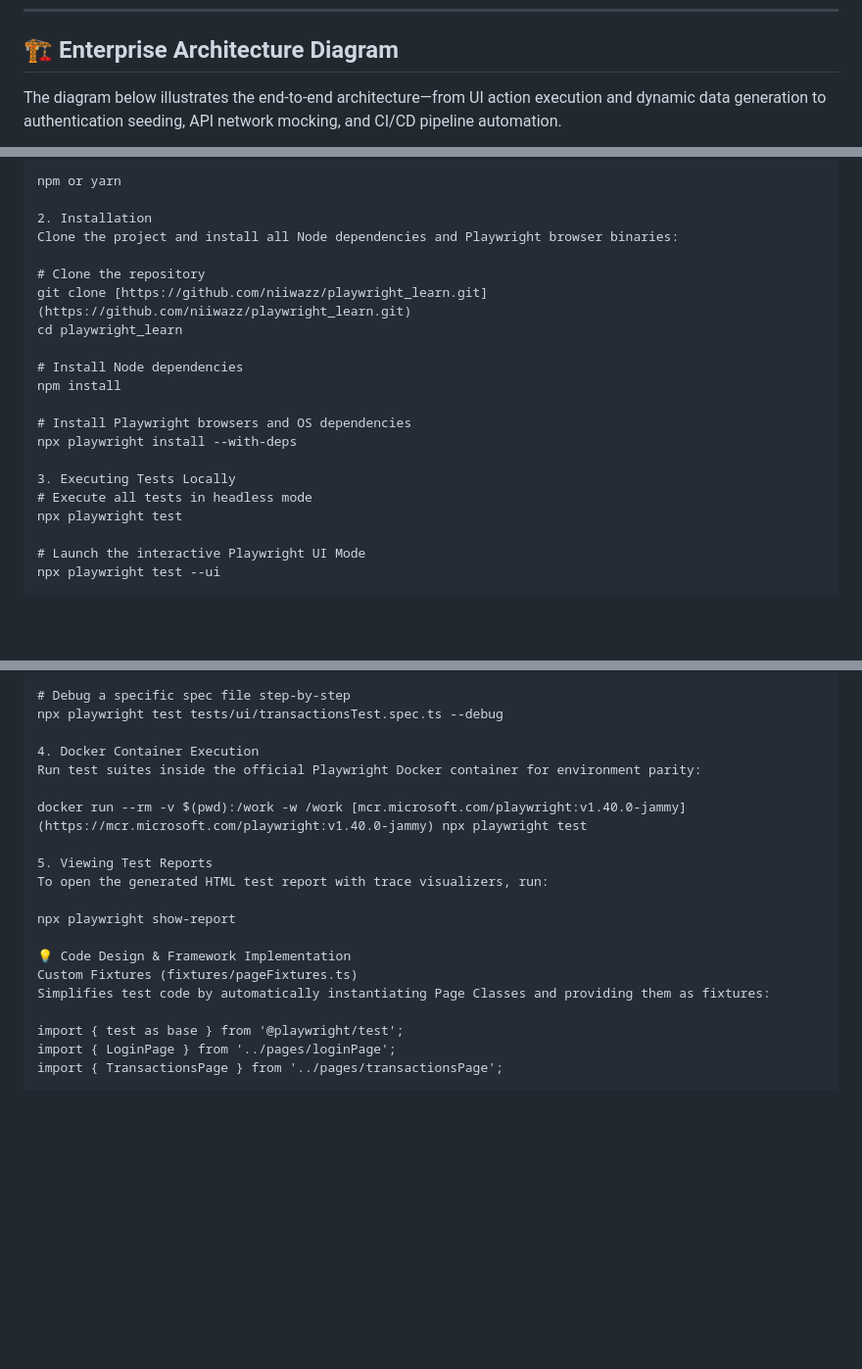
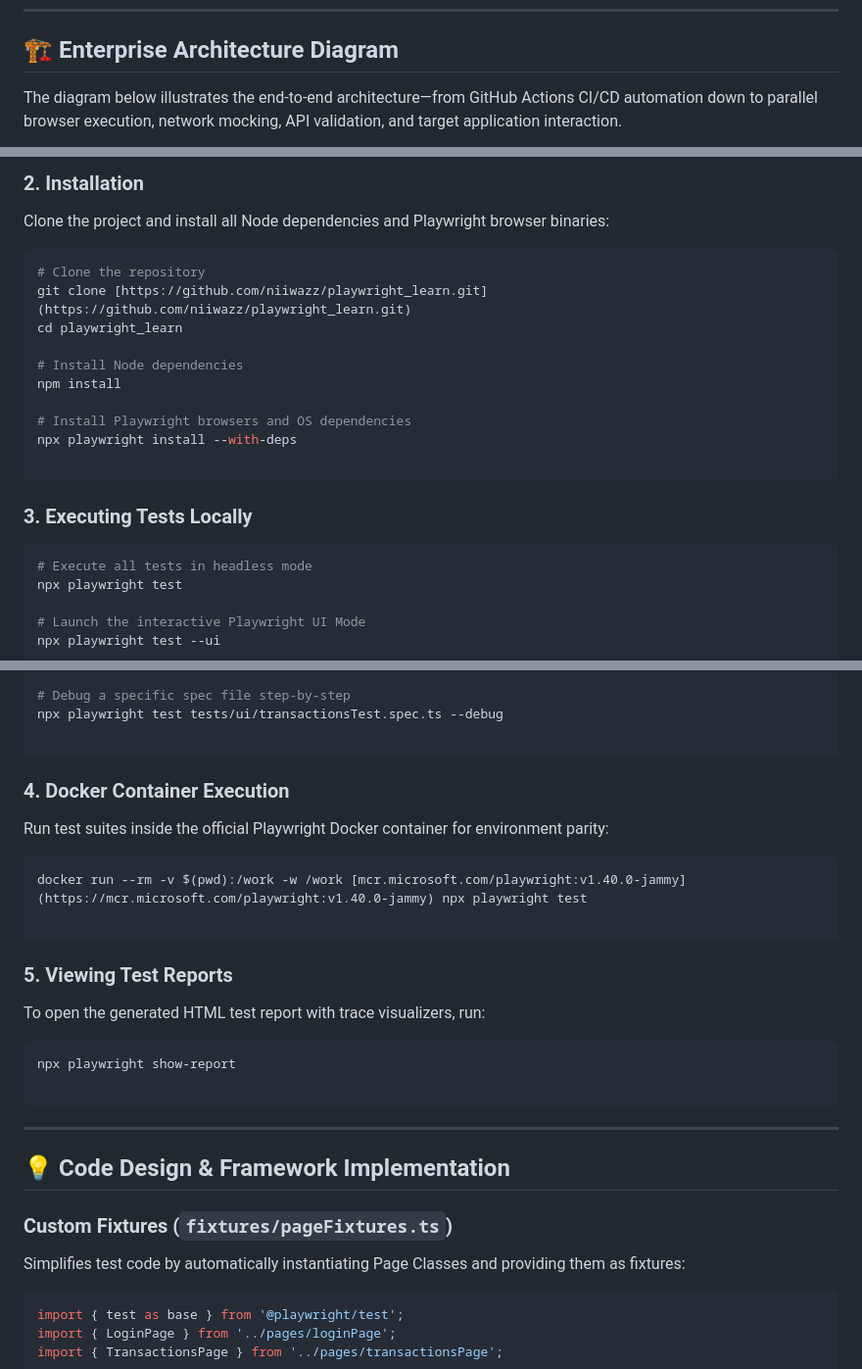
Before and after one commit to niiwazz/playwright_learn, a Markdown page: README.MD, 3 parts joined by grey strips. Shown at 98% size. Rendered like a GitHub page; blank space fills up the shorter version.

````diff
--- a/README.MD
+++ b/README.MD
@@ -6,5 +6,5 @@ An enterprise-grade, scalable End-to-End (E2E) and API testing framework designe
 
 ## 🏗️ Enterprise Architecture Diagram
 
-The diagram below illustrates the end-to-end architecture—from UI action execution and dynamic data generation to authentication seeding, API network mocking, and CI/CD pipeline automation.
+The diagram below illustrates the end-to-end architecture—from GitHub Actions CI/CD automation down to parallel browser execution, network mocking, API validation, and target application interaction.
 
@@ -107,9 +150,9 @@ Node.js (v18.0.0 or higher)
 
-npm or yarn
+### 2. Installation
 
-2. Installation
 Clone the project and install all Node dependencies and Playwright browser binaries:
 
+```bash
 # Clone the repository
 git clone [https://github.com/niiwazz/playwright_learn.git](https://github.com/niiwazz/playwright_learn.git)
 cd playwright_learn
@@ -120,7 +163,11 @@ npm install
 # Install Playwright browsers and OS dependencies
 npx playwright install --with-deps
 
-3. Executing Tests Locally
+```
+
+### 3. Executing Tests Locally
+
+```bash
 # Execute all tests in headless mode
 npx playwright test
 
@@ -142,20 +189,35 @@ npx playwright test --project=chromium
 # Debug a specific spec file step-by-step
 npx playwright test tests/ui/transactionsTest.spec.ts --debug
 
-4. Docker Container Execution
+```
+
+### 4. Docker Container Execution
+
 Run test suites inside the official Playwright Docker container for environment parity:
 
+```bash
 docker run --rm -v $(pwd):/work -w /work [mcr.microsoft.com/playwright:v1.40.0-jammy](https://mcr.microsoft.com/playwright:v1.40.0-jammy) npx playwright test
 
-5. Viewing Test Reports
+```
+
+### 5. Viewing Test Reports
+
 To open the generated HTML test report with trace visualizers, run:
 
+```bash
 npx playwright show-report
 
-💡 Code Design & Framework Implementation
-Custom Fixtures (fixtures/pageFixtures.ts)
+```
+
+---
+
+## 💡 Code Design & Framework Implementation
+
+### Custom Fixtures (`fixtures/pageFixtures.ts`)
+
 Simplifies test code by automatically instantiating Page Classes and providing them as fixtures:
 
+```typescript
 import { test as base } from '@playwright/test';
 import { LoginPage } from '../pages/loginPage';
 import { TransactionsPage } from '../pages/transactionsPage';
````
Also changed, not shown: other parts of README.MD (+97 -43 lines).
